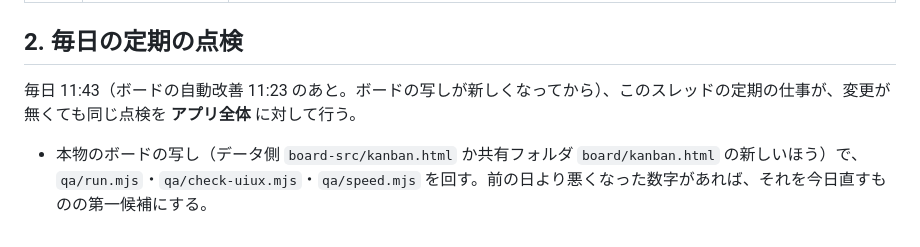
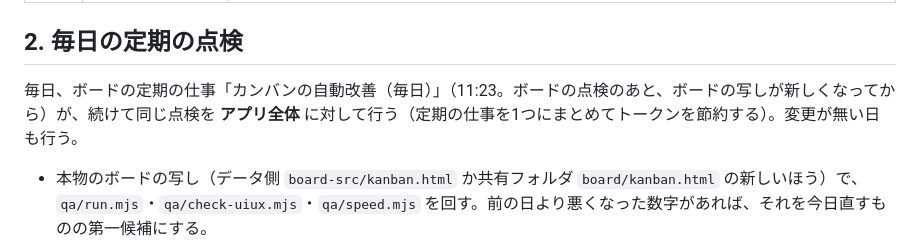
Before and after one commit to satou-aaaaa/local-kanban, a Markdown page: reviews/README.md, the part around the change. GitHub-like rendering.

Commit message:
毎日の点検はボードの定期の仕事に続けて行う（定期の仕事を1つにまとめる）
Co-Authored-By: Claude Opus 5.5 (1M context) <noreply@anthropic.com>
Claude-Session: https://claude.ai/code/session_01C2BevsrWRptaWnrKiUApRi

```diff
--- a/reviews/README.md
+++ b/reviews/README.md
@@ -65,7 +65,7 @@
 
 ## 2. 毎日の定期の点検
 
-毎日 11:43（ボードの自動改善 11:23 のあと。ボードの写しが新しくなってから）、このスレッドの定期の仕事が、変更が無くても同じ点検を **アプリ全体** に対して行う。
+毎日、ボードの定期の仕事「カンバンの自動改善（毎日）」（11:23。ボードの点検のあと、ボードの写しが新しくなってから）が、続けて同じ点検を **アプリ全体** に対して行う（定期の仕事を1つにまとめてトークンを節約する）。変更が無い日も行う。
 
 - 本物のボードの写し（データ側 `board-src/kanban.html` か共有フォルダ `board/kanban.html` の新しいほう）で、`qa/run.mjs`・`qa/check-uiux.mjs`・`qa/speed.mjs` を回す。前の日より悪くなった数字があれば、それを今日直すものの第一候補にする。
 - 2つの役を、別々の Agent で全体を見てもらう。交代の視点は曜日で回す（月 初めて見る人・火 アクセシビリティ・水 スマホ・木 速さ・金 言葉・土日 会話（ポチ）を通しで）。
```
